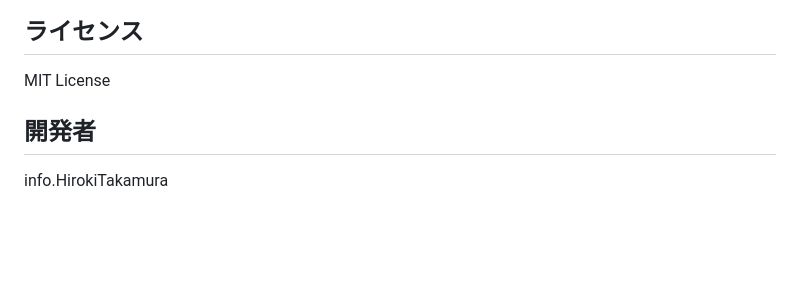
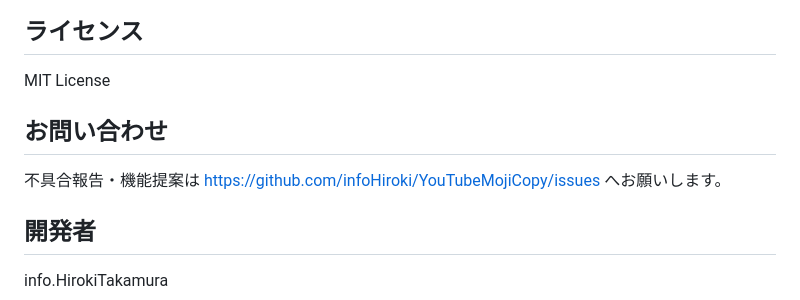
Before and after one commit to infoHiroki/YoutubeMojiCopy, a Markdown page: README.md, the part around the change. Rendered like a GitHub page; blank space fills up the shorter version.

Commit message:
READMEとドキュメントの更新: お問い合わせセクションを追加し、index.htmlにリンクを追加。.gitignoreを修正し、不要な行を削除。アイコン画像を更新。

```diff
--- a/README.md
+++ b/README.md
@@ -61,6 +61,9 @@ YouTube動画の字幕を簡単にコピーしてAIチャットに活用でき
 ## ライセンス
 
 MIT License
+## お問い合わせ
+
+不具合報告・機能提案は <https://github.com/infoHiroki/YouTubeMojiCopy/issues> へお願いします。
 
 ## 開発者
 
```
Also changed, not shown: icons/icon128.png, icons/icon16.png, 2 other files.
